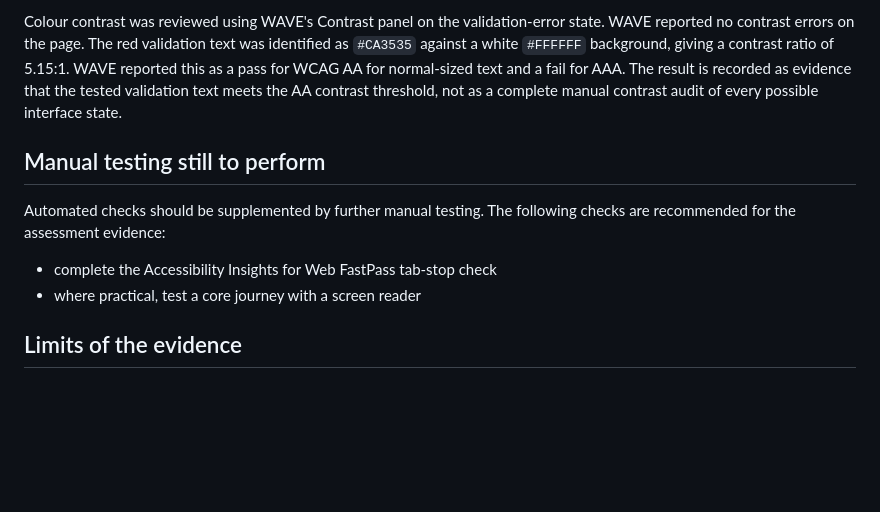
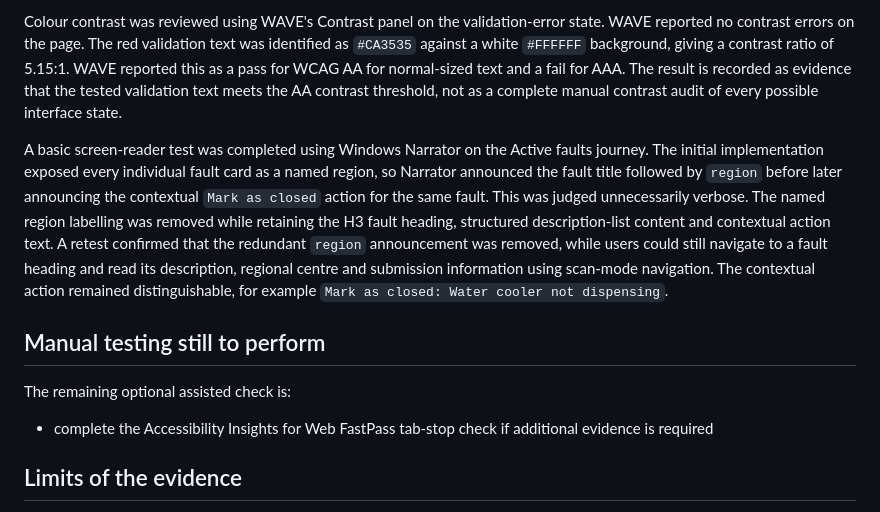
Before and after one commit to markwatson0126/secure-fault-reporting-system, a Markdown page: ACCESSIBILITY.md, the part around the change. Drawn GitHub-style; blank space fills up the shorter version.

Commit message:
Record Narrator screen-reader test and retest

```diff
--- a/ACCESSIBILITY.md
+++ b/ACCESSIBILITY.md
@@ -69,12 +69,13 @@ Validation testing identified a further interaction issue. Adding the `#report-a
 
 Colour contrast was reviewed using WAVE's Contrast panel on the validation-error state. WAVE reported no contrast errors on the page. The red validation text was identified as `#CA3535` against a white `#FFFFFF` background, giving a contrast ratio of 5.15:1. WAVE reported this as a pass for WCAG AA for normal-sized text and a fail for AAA. The result is recorded as evidence that the tested validation text meets the AA contrast threshold, not as a complete manual contrast audit of every possible interface state.
 
+A basic screen-reader test was completed using Windows Narrator on the Active faults journey. The initial implementation exposed every individual fault card as a named region, so Narrator announced the fault title followed by `region` before later announcing the contextual `Mark as closed` action for the same fault. This was judged unnecessarily verbose. The named region labelling was removed while retaining the H3 fault heading, structured description-list content and contextual action text. A retest confirmed that the redundant `region` announcement was removed, while users could still navigate to a fault heading and read its description, regional centre and submission information using scan-mode navigation. The contextual action remained distinguishable, for example `Mark as closed: Water cooler not dispensing`.
+
 ## Manual testing still to perform
 
-Automated checks should be supplemented by further manual testing. The following checks are recommended for the assessment evidence:
+The remaining optional assisted check is:
 
-- complete the Accessibility Insights for Web FastPass tab-stop check
-- where practical, test a core journey with a screen reader
+- complete the Accessibility Insights for Web FastPass tab-stop check if additional evidence is required
 
 ## Limits of the evidence
 
```
